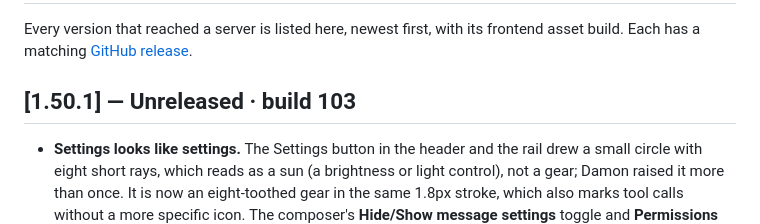
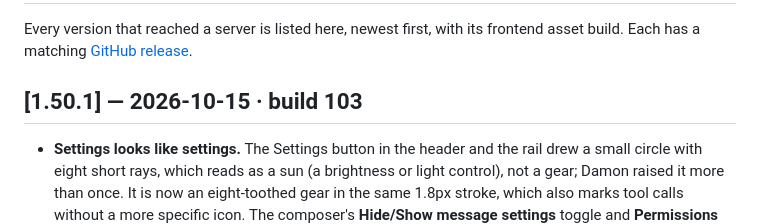
Before and after one commit to bbesner/pocket-code, a Markdown page: CHANGELOG.md, the part around the change. Drawn GitHub-style.

Commit message:
Record the 1.50.1 release date
Co-Authored-By: Claude Opus 5.5 (1M context) <noreply@anthropic.com>

```diff
--- a/CHANGELOG.md
+++ b/CHANGELOG.md
@@ -3,7 +3,7 @@
 Every version that reached a server is listed here, newest first, with its frontend asset
 build. Each has a matching [GitHub release](https://github.com/bbesner/pocket-code/releases).
 
-## [1.50.1] — Unreleased · build 103
+## [1.50.1] — 2026-10-15 · build 103
 
 - **Settings looks like settings.** The Settings button in the header and the rail drew a small circle with eight short rays, which reads as a sun (a brightness or light control), not a gear; Damon raised it more than once. It is now an eight-toothed gear in the same 1.8px stroke, which also marks tool calls without a more specific icon. The composer's **Hide/Show message settings** toggle and **Permissions for the next turn** in a session's options use a new sliders icon, since they adjust one turn rather than open the app's Settings. No other change. Reported by Damon, via Brad.
 
```
